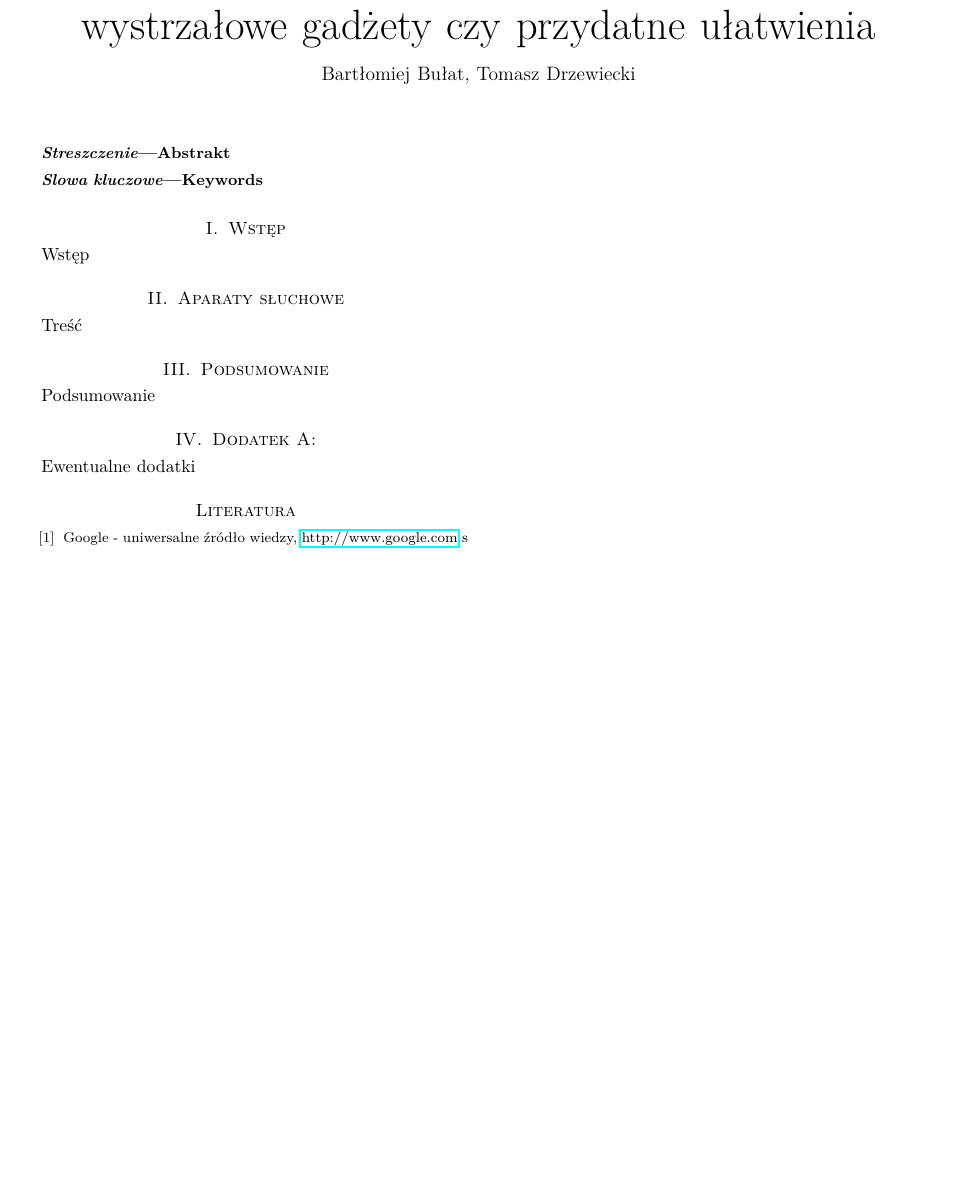
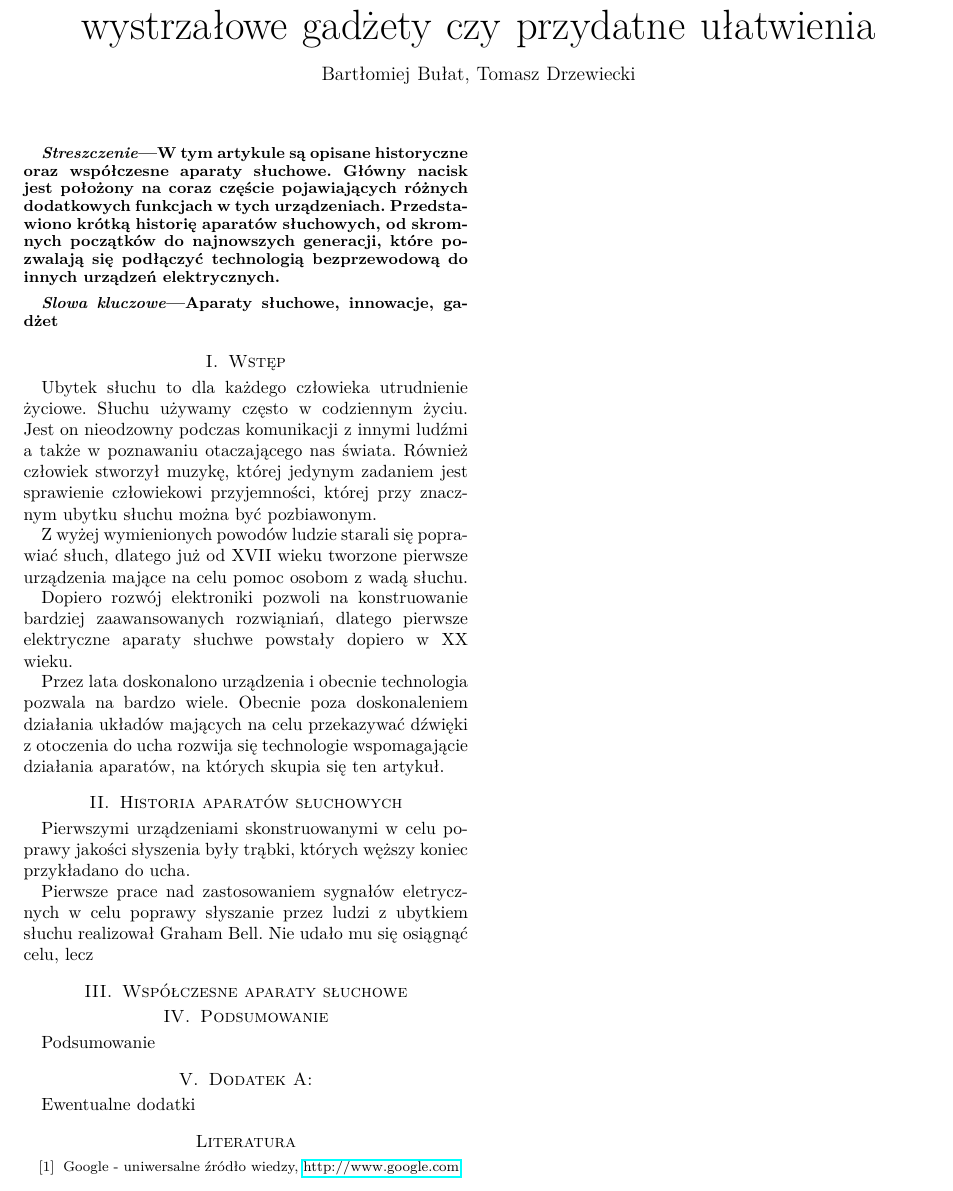
Before and after one commit to kn65op/KSDA-art, a LaTeX paper (AparatySluchowe.tex): part of the page, cut so that both start at the same text, the shorter picture padded with empty space. Compiled offline with pdfLaTeX.

Commit message:
Introduction + some history

```diff
--- a/AparatySluchowe.tex
+++ b/AparatySluchowe.tex
@@ -21,20 +21,31 @@
 
 
 \begin{abstract}
-Abstrakt
+W~tym artykule są opisane historyczne oraz współczesne aparaty słuchowe. Główny nacisk jest położony na coraz częście pojawiających różnych dodatkowych funkcjach w~tych urządzeniach.
+Przedstawiono krótką historię aparatów słuchowych, od skromnych początków do najnowszych generacji, które pozwalają się podłączyć technologią bezprzewodową do innych urządzeń elektrycznych.
 \end{abstract}
 
 \begin{IEEEkeywords}
-Keywords
+Aparaty słuchowe, innowacje, gadżet
 \end{IEEEkeywords}
 
 \section{Wstęp}
 
-Wstęp
+Ubytek słuchu to dla każdego człowieka utrudnienie życiowe. Słuchu używamy często w~codziennym życiu. Jest on nieodzowny podczas komunikacji z~innymi ludźmi a~także w poznawaniu otaczającego nas świata. Również człowiek stworzył muzykę, której jedynym zadaniem jest sprawienie człowiekowi przyjemności, której przy znacznym ubytku słuchu można być pozbiawonym.
 
-\section{Aparaty słuchowe}
+Z~wyżej wymienionych powodów ludzie starali się poprawiać słuch, dlatego już od XVII wieku tworzone pierwsze urządzenia mające na celu pomoc osobom z~wadą słuchu.
 
-Treść
+Dopiero rozwój elektroniki pozwoli na konstruowanie bardziej zaawansowanych rozwiąniań, dlatego pierwsze elektryczne aparaty słuchwe powstały dopiero w XX wieku.
+
+Przez lata doskonalono urządzenia i obecnie technologia pozwala na bardzo wiele. Obecnie poza doskonaleniem działania układów mających na celu przekazywać dźwięki z~otoczenia do ucha rozwija się technologie wspomagającie działania aparatów, na których skupia się ten artykuł.
+
+\section{Historia aparatów słuchowych}
+
+Pierwszymi urządzeniami skonstruowanymi w~celu poprawy jakości słyszenia były trąbki, których węższy koniec przykładano do ucha.
+
+Pierwsze prace nad zastosowaniem sygnałów eletrycznych w~celu poprawy słyszanie przez ludzi z~ubytkiem słuchu realizował Graham Bell. Nie udało mu się osiągnąć celu, lecz
+
+\section{Współczesne aparaty słuchowe}
 
 \section{Podsumowanie}
 
@@ -48,6 +59,6 @@ Ewentualne dodatki
 \begin{thebibliography}{123}
     \bibitem{google}Google - uniwersalne źródło wiedzy,
         \url{http://www.google.com}
-s\end{thebibliography}
+\end{thebibliography}
 
 \end{document}
```
Also changed, not shown: AparatySluchowe.pdf.
